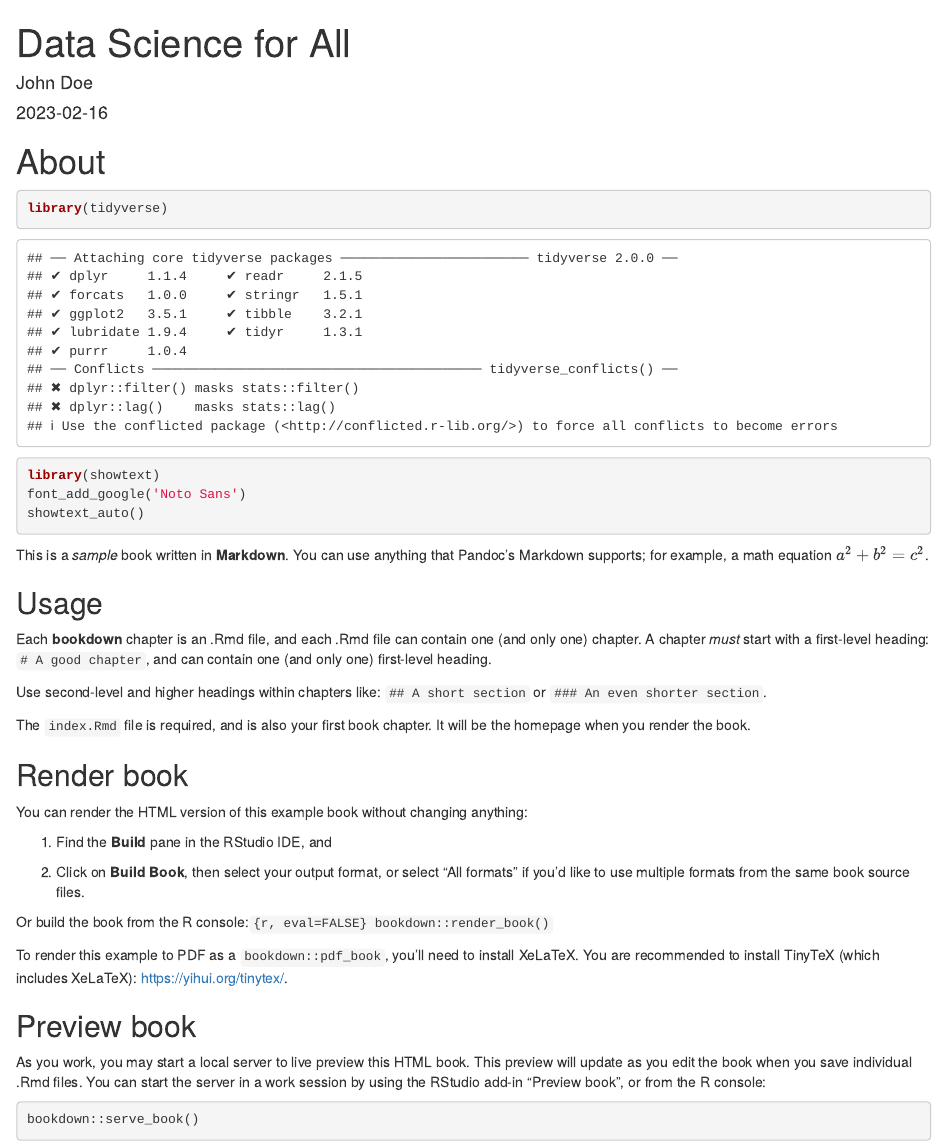
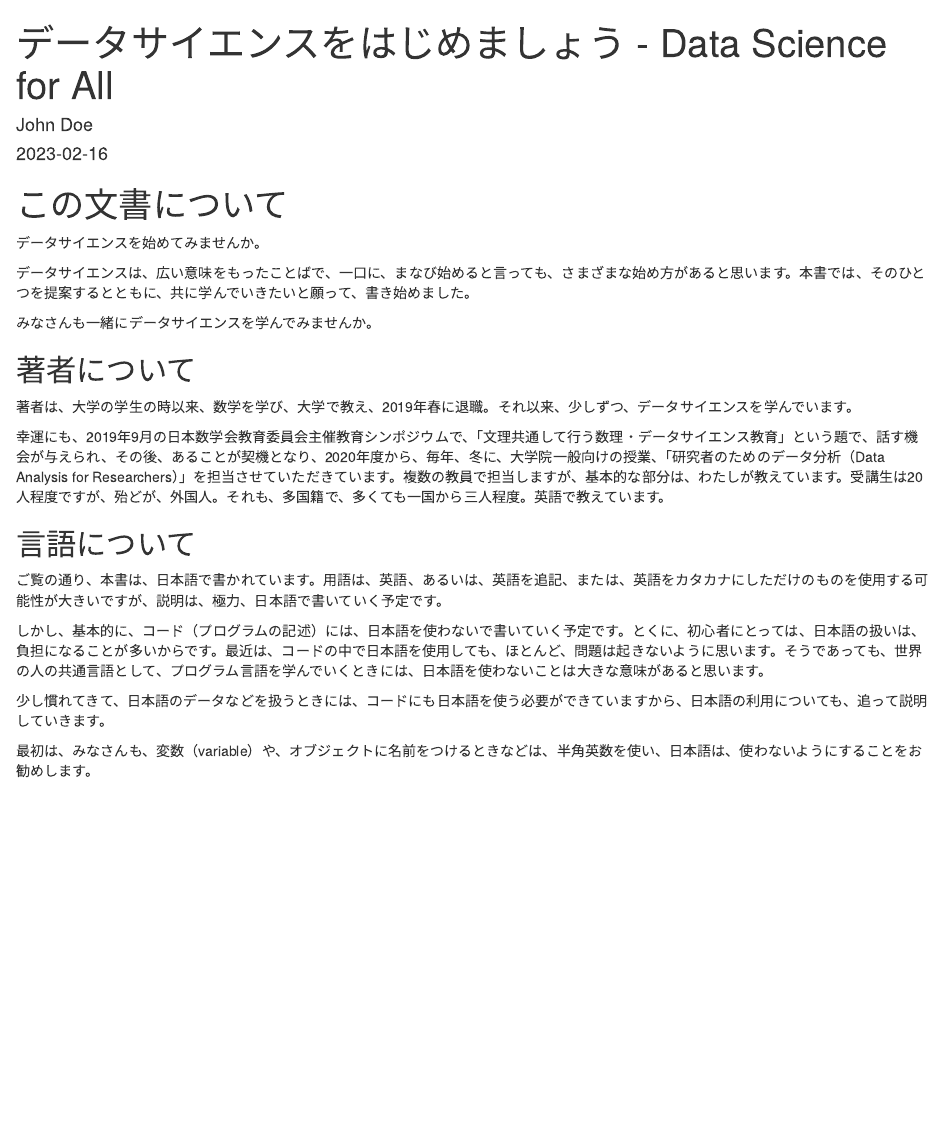
Before and after one commit to icu-hsuzuki/ds4aj, an R Markdown document (index.Rmd): the page in a window 1100 px wide, from its top. Rendered offline with R 4.5, knitr and Pandoc, with nearby package versions; a web font asked for in the figures is replaced by an installed one.

Commit message:
edit about and build

````diff
--- a/index.Rmd
+++ b/index.Rmd
@@ -1,5 +1,5 @@
 ---
-title: "Data Science for All"
+title: "データサイエンスをはじめましょう - Data Science for All"
 author: "John Doe"
 date: "`r Sys.Date()`"
 site: bookdown::bookdown_site
@@ -16,52 +16,33 @@ csl: chicago-fullnote-bibliography.csl
 ---
 
 
-# About
+# この文書について {#about}
 
-```{r}
+```{r include=FALSE}
 library(tidyverse)
 library(showtext)
 font_add_google('Noto Sans')
 showtext_auto()
 ```
 
-This is a _sample_ book written in **Markdown**. You can use anything that Pandoc's Markdown supports; for example, a math equation $a^2 + b^2 = c^2$.
+データサイエンスを始めてみませんか。
 
+データサイエンスは、広い意味をもったことばで、一口に、まなび始めると言っても、さまざまな始め方があると思います。本書では、そのひとつを提案するとともに、共に学んでいきたいと願って、書き始めました。
 
-## Usage
+みなさんも一緒にデータサイエンスを学んでみませんか。
 
-Each **bookdown** chapter is an .Rmd file, and each .Rmd file can contain one (and only one) chapter. A chapter *must* start with a first-level heading: `# A good chapter`, and can contain one (and only one) first-level heading.
+## 著者について
 
-Use second-level and higher headings within chapters like: `## A short section` or `### An even shorter section`.
+著者は、大学の学生の時以来、数学を学び、大学で教え、2019年春に退職。それ以来、少しずつ、データサイエンスを学んでいます。
 
-The `index.Rmd` file is required, and is also your first book chapter. It will be the homepage when you render the book.
+幸運にも、2019年9月の日本数学会教育委員会主催教育シンポジウムで、「文理共通して行う数理・データサイエンス教育」という題で、話す機会が与えられ、その後、あることが契機となり、2020年度から、毎年、冬に、大学院一般向けの授業、「研究者のためのデータ分析（Data Analysis for Researchers）」を担当させていただきています。複数の教員で担当しますが、基本的な部分は、わたしが教えています。受講生は20人程度ですが、殆どが、外国人。それも、多国籍で、多くても一国から三人程度。英語で教えています。
 
-## Render book
+## 言語について
 
-You can render the HTML version of this example book without changing anything:
+ご覧の通り、本書は、日本語で書かれています。用語は、英語、あるいは、英語を追記、または、英語をカタカナにしただけのものを使用する可能性が大きいですが、説明は、極力、日本語で書いていく予定です。
 
-1. Find the **Build** pane in the RStudio IDE, and
+しかし、基本的に、コード（プログラムの記述）には、日本語を使わないで書いていく予定です。とくに、初心者にとっては、日本語の扱いは、負担になることが多いからです。最近は、コードの中で日本語を使用しても、ほとんど、問題は起きないように思います。そうであっても、世界の人の共通言語として、プログラム言語を学んでいくときには、日本語を使わないことは大きな意味があると思います。
 
-1. Click on **Build Book**, then select your output format, or select "All formats" if you'd like to use multiple formats from the same book source files.
+少し慣れてきて、日本語のデータなどを扱うときには、コードにも日本語を使う必要ができていますから、日本語の利用についても、追って説明していきます。
 
-Or build the book from the R console:```{r, eval=FALSE}
-bookdown::render_book()
-```
-
-To render this example to PDF as a `bookdown::pdf_book`, you'll need to install XeLaTeX. You are recommended to install TinyTeX (which includes XeLaTeX): <https://yihui.org/tinytex/>.
-
-## Preview book
-
-As you work, you may start a local server to live preview this HTML book. This preview will update as you edit the book when you save individual .Rmd files. You can start the server in a work session by using the RStudio add-in "Preview book", or from the R console:
-
-```{r eval=FALSE}
-bookdown::serve_book()
-```
-
-
-```{r include=FALSE}
-# automatically create a bib database for R packages
-knitr::write_bib(c(
-  .packages(), 'bookdown', 'knitr', 'rmarkdown'
-), 'packages.bib')
-```
+最初は、みなさんも、変数（variable）や、オブジェクトに名前をつけるときなどは、半角英数を使い、日本語は、使わないようにすることをお勧めします。
--- a/packages.bib
+++ b/packages.bib
@@ -15,12 +15,52 @@
   url = {https://CRAN.R-project.org/package=bookdown},
 }
 
+@Manual{R-dplyr,
+  title = {dplyr: A Grammar of Data Manipulation},
+  author = {Hadley Wickham and Romain François and Lionel Henry and Kirill Müller and Davis Vaughan},
+  year = {2023},
+  note = {R package version 1.1.0},
+  url = {https://CRAN.R-project.org/package=dplyr},
+}
+
+@Manual{R-forcats,
+  title = {forcats: Tools for Working with Categorical Variables (Factors)},
+  author = {Hadley Wickham},
+  year = {2023},
+  note = {R package version 1.0.0},
+  url = {https://CRAN.R-project.org/package=forcats},
+}
+
+@Manual{R-ggplot2,
+  title = {ggplot2: Create Elegant Data Visualisations Using the Grammar of Graphics},
+  author = {Hadley Wickham and Winston Chang and Lionel Henry and Thomas Lin Pedersen and Kohske Takahashi and Claus Wilke and Kara Woo and Hiroaki Yutani and Dewey Dunnington},
+  year = {2023},
+  note = {R package version 3.4.1},
+  url = {https://CRAN.R-project.org/package=ggplot2},
+}
+
 @Manual{R-knitr,
   title = {knitr: A General-Purpose Package for Dynamic Report Generation in R},
   author = {Yihui Xie},
   year = {2023},
   note = {R package version 1.42},
   url = {https://yihui.org/knitr/},
+}
+
+@Manual{R-purrr,
+  title = {purrr: Functional Programming Tools},
+  author = {Hadley Wickham and Lionel Henry},
+  year = {2023},
+  note = {R package version 1.0.1},
+  url = {https://CRAN.R-project.org/package=purrr},
+}
+
+@Manual{R-readr,
+  title = {readr: Read Rectangular Text Data},
+  author = {Hadley Wickham and Jim Hester and Jennifer Bryan},
+  year = {2023},
+  note = {R package version 2.1.4},
+  url = {https://CRAN.R-project.org/package=readr},
 }
 
 @Manual{R-rmarkdown,
@@ -31,6 +71,62 @@
   url = {https://CRAN.R-project.org/package=rmarkdown},
 }
 
+@Manual{R-showtext,
+  title = {showtext: Using Fonts More Easily in R Graphs},
+  author = {Yixuan Qiu and authors/contributors of the included software. See file AUTHORS for details.},
+  year = {2022},
+  note = {R package version 0.9-5},
+  url = {https://github.com/yixuan/showtext},
+}
+
+@Manual{R-showtextdb,
+  title = {showtextdb: Font Files for the showtext Package},
+  author = {Yixuan Qiu and authors/contributors of the included fonts. See file AUTHORS for details.},
+  year = {2020},
+  note = {R package version 3.0},
+  url = {https://CRAN.R-project.org/package=showtextdb},
+}
+
+@Manual{R-stringr,
+  title = {stringr: Simple, Consistent Wrappers for Common String Operations},
+  author = {Hadley Wickham},
+  year = {2022},
+  note = {R package version 1.5.0},
+  url = {https://CRAN.R-project.org/package=stringr},
+}
+
+@Manual{R-sysfonts,
+  title = {sysfonts: Loading Fonts into R},
+  author = {Yixuan Qiu and authors/contributors of the included fonts. See file AUTHORS for details.},
+  year = {2022},
+  note = {R package version 0.8.8},
+  url = {https://github.com/yixuan/sysfonts},
+}
+
+@Manual{R-tibble,
+  title = {tibble: Simple Data Frames},
+  author = {Kirill Müller and Hadley Wickham},
+  year = {2022},
+  note = {R package version 3.1.8},
+  url = {https://CRAN.R-project.org/package=tibble},
+}
+
+@Manual{R-tidyr,
+  title = {tidyr: Tidy Messy Data},
+  author = {Hadley Wickham and Davis Vaughan and Maximilian Girlich},
+  year = {2023},
+  note = {R package version 1.3.0},
+  url = {https://CRAN.R-project.org/package=tidyr},
+}
+
+@Manual{R-tidyverse,
+  title = {tidyverse: Easily Install and Load the Tidyverse},
+  author = {Hadley Wickham},
+  year = {2022},
+  note = {R package version 1.3.2},
+  url = {https://CRAN.R-project.org/package=tidyverse},
+}
+
 @Book{bookdown2016,
   title = {bookdown: Authoring Books and Technical Documents with {R} Markdown},
   author = {Yihui Xie},
@@ -39,6 +135,15 @@
   year = {2016},
   note = {ISBN 978-1138700109},
   url = {https://bookdown.org/yihui/bookdown},
+}
+
+@Book{ggplot22016,
+  author = {Hadley Wickham},
+  title = {ggplot2: Elegant Graphics for Data Analysis},
+  publisher = {Springer-Verlag New York},
+  year = {2016},
+  isbn = {978-3-319-24277-4},
+  url = {https://ggplot2.tidyverse.org},
 }
 
 @Book{knitr2015,
@@ -81,3 +186,14 @@
   note = {ISBN 9780367563837},
   url = {https://bookdown.org/yihui/rmarkdown-cookbook},
 }
+
+@Article{tidyverse2019,
+  title = {Welcome to the {tidyverse}},
+  author = {Hadley Wickham and Mara Averick and Jennifer Bryan and Winston Chang and Lucy D'Agostino McGowan and Romain François and Garrett Grolemund and Alex Hayes and Lionel Henry and Jim Hester and Max Kuhn and Thomas Lin Pedersen and Evan Miller and Stephan Milton Bache and Kirill Müller and Jeroen Ooms and David Robinson and Dana Paige Seidel and Vitalie Spinu and Kohske Takahashi and Davis Vaughan and Claus Wilke and Kara Woo and Hiroaki Yutani},
+  year = {2019},
+  journal = {Journal of Open Source Software},
+  volume = {4},
+  number = {43},
+  pages = {1686},
+  doi = {10.21105/joss.01686},
+}
````
Also changed, not shown: 01-intro.Rmd (+8 -1 lines), 11-publicdata.Rmd (+7 -0 lines), 21-r-on-rstudio.Rmd (+7 -0 lines), 31-worldbank.Rmd (+7 -0 lines), 41-eda.Rmd (+7 -0 lines), 51-examples.Rmd (+7 -0 lines), 81-japanese.Rmd (+7 -0 lines), 90-bookdown.Rmd (+7 -0 lines), _output.yml (line endings or trailing spaces), docs/01-intro.md, docs/11-publicdata.md, docs/21-r-on-rstudio.md, docs/31-worldbank.md, docs/41-eda.md, 6 more files, 14 other files.
